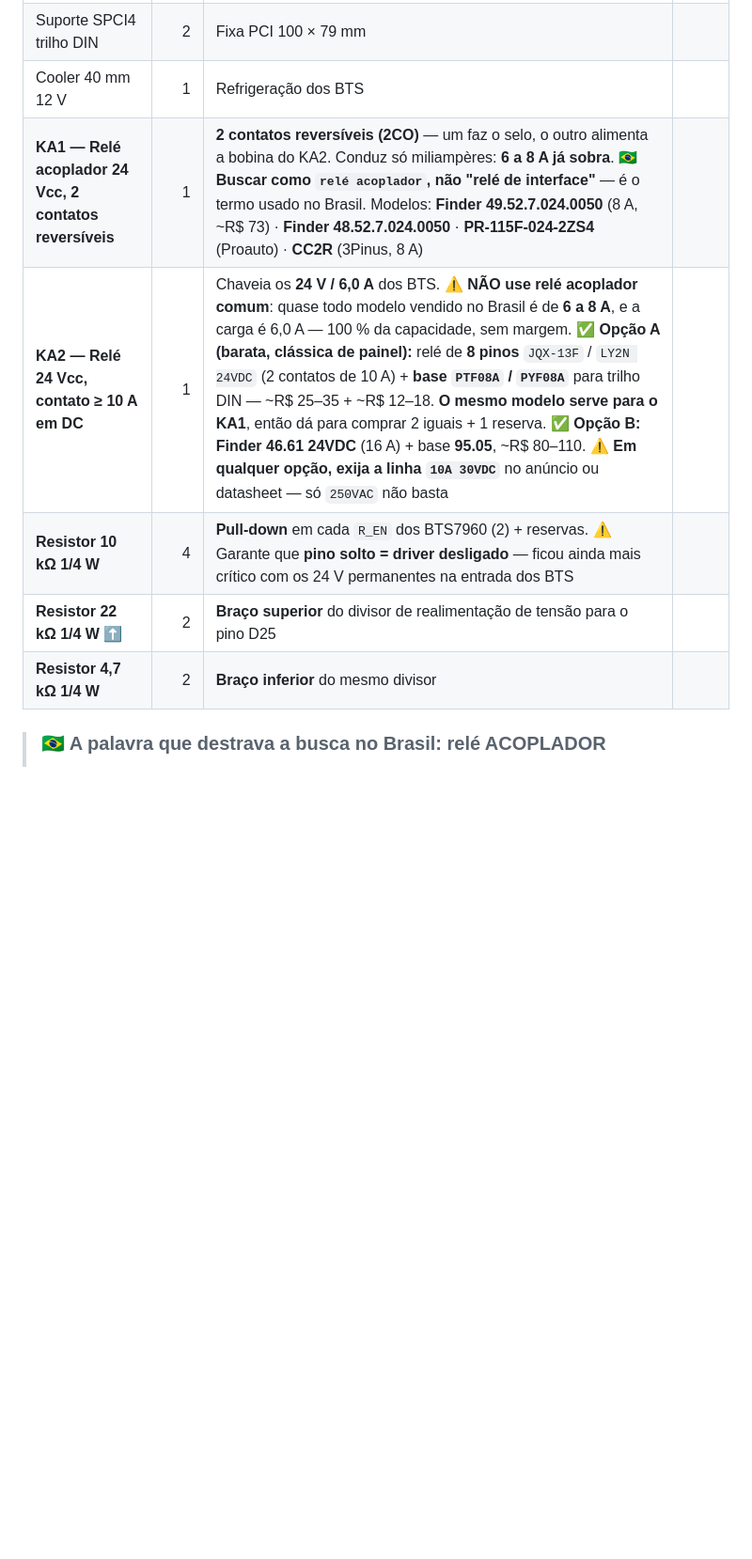
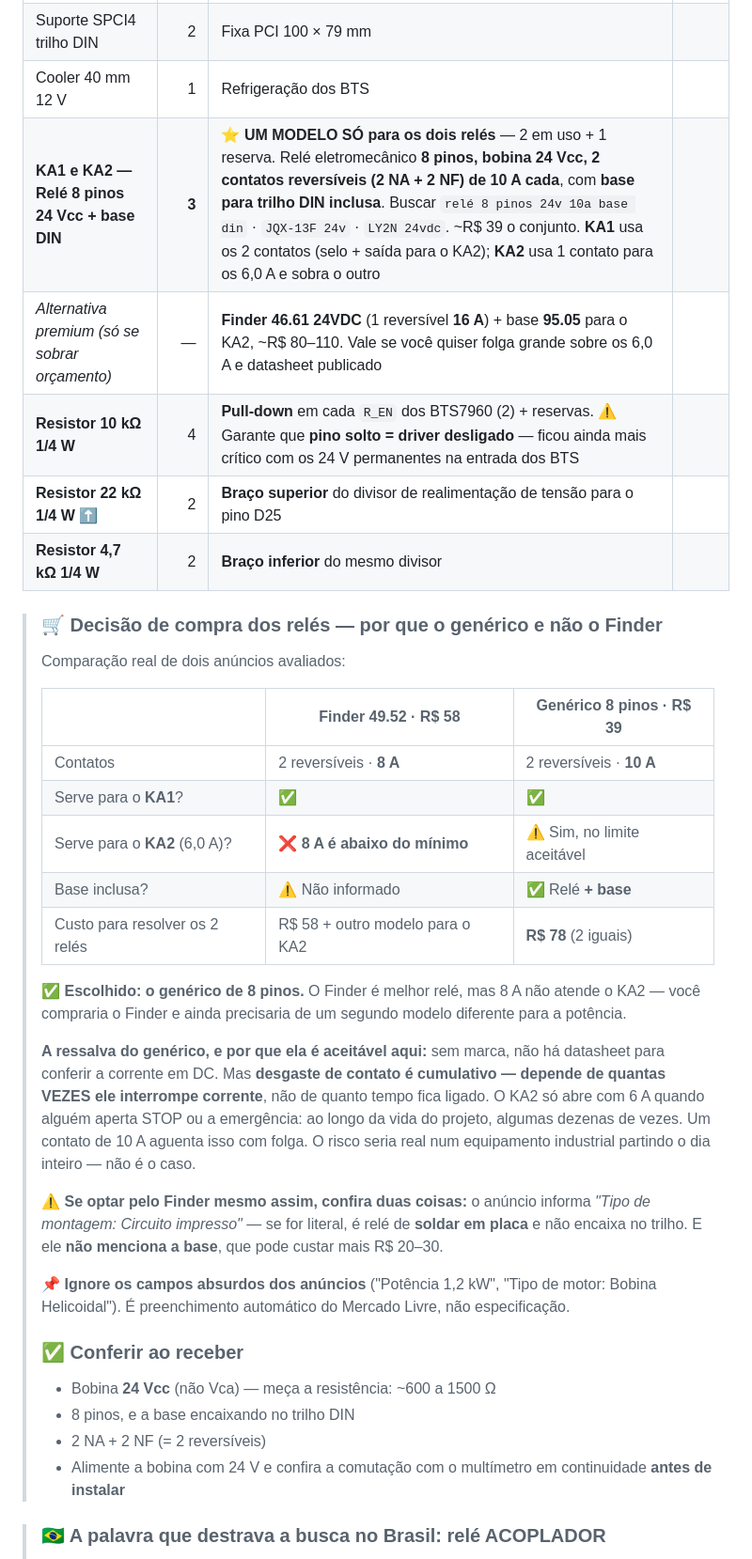
Before and after one commit to Brunobnhtr/projeto-integrador-camara-frigorifica, a Markdown page: camada_0_fundamentos/03_lista_materiais.md, the part around the change. Shown at 94% size. Drawn GitHub-style; blank space fills up the shorter version.

Commit message:
BOM: relés KA1 e KA2 padronizados num modelo só
Comparacao de dois anuncios reais avaliados pelo usuario:

  Finder 49.52 - R$ 58 - 2 reversiveis 8 A, base nao informada
  Generico 8 pinos - R$ 39 - 2 reversiveis 10 A, base inclusa

Escolhido o generico: o Finder e melhor rele, mas 8 A nao atende o
KA2 (carga de 6,0 A), entao seria preciso comprar o Finder E um
segundo modelo para a potencia. O generico de 10 A atende os dois -
3 unidades (2 em uso + 1 reserva) por ~R$ 117.

Ressalva do generico documentada com o raciocinio: sem marca nao ha
datasheet com a corrente em DC, mas desgaste de contato depende de
QUANTAS VEZES ele interrompe corrente. O KA2 so abre com 6 A em STOP
ou emergencia - dezenas de vezes na vida do projeto, nao milhares.
Um contato de 10 A aguenta isso com folga.

Alertas sobre o anuncio do Finder: informa 'Tipo de montagem: Circuito
impresso' (se literal, nao encaixa em trilho DIN) e nao menciona a
base, que pode custar mais R$ 20-30.

Checklist de recebimento: bobina 24 Vcc (600-1500 ohms), 8 pinos,
2 NA + 2 NF, e teste de comutacao antes de instalar.

Co-Authored-By: Claude Opus 5 <noreply@anthropic.com>

```diff
--- a/camada_0_fundamentos/03_lista_materiais.md
+++ b/camada_0_fundamentos/03_lista_materiais.md
@@ -443,11 +443,37 @@ O edital exige *"garantir conformidade com normas de segurança elétrica"*. Com
 | Driver ponte-H **BTS7960** | 2 | 43 A, pino IS de diagnóstico | |
 | Suporte SPCI4 trilho DIN | 2 | Fixa PCI 100 × 79 mm | |
 | Cooler 40 mm 12 V | 1 | Refrigeração dos BTS | |
-| **KA1 — Relé acoplador 24 Vcc, 2 contatos reversíveis** | 1 | **2 contatos reversíveis (2CO)** — um faz o selo, o outro alimenta a bobina do KA2. Conduz só miliampères: **6 a 8 A já sobra**. 🇧🇷 **Buscar como `relé acoplador`, não "relé de interface"** — é o termo usado no Brasil. Modelos: **Finder 49.52.7.024.0050** (8 A, ~R$ 73) · **Finder 48.52.7.024.0050** · **PR-115F-024-2ZS4** (Proauto) · **CC2R** (3Pinus, 8 A) | |
-| **KA2 — Relé 24 Vcc, contato ≥ 10 A em DC** | 1 | Chaveia os **24 V / 6,0 A** dos BTS. ⚠️ **NÃO use relé acoplador comum**: quase todo modelo vendido no Brasil é de **6 a 8 A**, e a carga é 6,0 A — 100 % da capacidade, sem margem. ✅ **Opção A (barata, clássica de painel):** relé de **8 pinos** `JQX-13F` / `LY2N 24VDC` (2 contatos de 10 A) + **base `PTF08A` / `PYF08A`** para trilho DIN — ~R$ 25–35 + ~R$ 12–18. **O mesmo modelo serve para o KA1**, então dá para comprar 2 iguais + 1 reserva. ✅ **Opção B:** **Finder 46.61 24VDC** (16 A) + base **95.05**, ~R$ 80–110. ⚠️ **Em qualquer opção, exija a linha `10A 30VDC`** no anúncio ou datasheet — só `250VAC` não basta | |
+| **KA1 e KA2 — Relé 8 pinos 24 Vcc + base DIN** | **3** | ⭐ **UM MODELO SÓ para os dois relés** — 2 em uso + 1 reserva. Relé eletromecânico **8 pinos, bobina 24 Vcc, 2 contatos reversíveis (2 NA + 2 NF) de 10 A cada**, com **base para trilho DIN inclusa**. Buscar `relé 8 pinos 24v 10a base din` · `JQX-13F 24v` · `LY2N 24vdc`. ~R$ 39 o conjunto. **KA1** usa os 2 contatos (selo + saída para o KA2); **KA2** usa 1 contato para os 6,0 A e sobra o outro | |
+| *Alternativa premium (só se sobrar orçamento)* | — | **Finder 46.61 24VDC** (1 reversível **16 A**) + base **95.05** para o KA2, ~R$ 80–110. Vale se você quiser folga grande sobre os 6,0 A e datasheet publicado | |
 | **Resistor 10 kΩ 1/4 W** | 4 | **Pull-down** em cada `R_EN` dos BTS7960 (2) + reservas. ⚠️ Garante que **pino solto = driver desligado** — ficou ainda mais crítico com os 24 V permanentes na entrada dos BTS | |
 | **Resistor 22 kΩ 1/4 W** ⬆ | 2 | **Braço superior** do divisor de realimentação de tensão para o pino D25 | |
 | **Resistor 4,7 kΩ 1/4 W** | 2 | **Braço inferior** do mesmo divisor | |
+
+> ### 🛒 Decisão de compra dos relés — por que o genérico e não o Finder
+>
+> Comparação real de dois anúncios avaliados:
+>
+> | | Finder 49.52 · R$ 58 | **Genérico 8 pinos · R$ 39** |
+> |---|---|---|
+> | Contatos | 2 reversíveis · **8 A** | 2 reversíveis · **10 A** |
+> | Serve para o **KA1**? | ✅ | ✅ |
+> | Serve para o **KA2** (6,0 A)? | ❌ **8 A é abaixo do mínimo** | ⚠️ Sim, no limite aceitável |
+> | Base inclusa? | ⚠️ Não informado | ✅ Relé **+ base** |
+> | Custo para resolver os 2 relés | R$ 58 + outro modelo para o KA2 | **R$ 78** (2 iguais) |
+>
+> ✅ **Escolhido: o genérico de 8 pinos.** O Finder é melhor relé, mas 8 A não atende o KA2 — você compraria o Finder e ainda precisaria de um segundo modelo diferente para a potência.
+>
+> **A ressalva do genérico, e por que ela é aceitável aqui:** sem marca, não há datasheet para conferir a corrente em DC. Mas **desgaste de contato é cumulativo — depende de quantas VEZES ele interrompe corrente**, não de quanto tempo fica ligado. O KA2 só abre com 6 A quando alguém aperta STOP ou a emergência: ao longo da vida do projeto, algumas dezenas de vezes. Um contato de 10 A aguenta isso com folga. O risco seria real num equipamento industrial partindo o dia inteiro — não é o caso.
+>
+> ⚠️ **Se optar pelo Finder mesmo assim, confira duas coisas:** o anúncio informa *"Tipo de montagem: Circuito impresso"* — se for literal, é relé de **soldar em placa** e não encaixa no trilho. E ele **não menciona a base**, que pode custar mais R$ 20–30.
+>
+> 📌 **Ignore os campos absurdos dos anúncios** ("Potência 1,2 kW", "Tipo de motor: Bobina Helicoidal"). É preenchimento automático do Mercado Livre, não especificação.
+>
+> ### ✅ Conferir ao receber
+> - Bobina **24 Vcc** (não Vca) — meça a resistência: ~600 a 1500 Ω
+> - 8 pinos, e a base encaixando no trilho DIN
+> - 2 NA + 2 NF (= 2 reversíveis)
+> - Alimente a bobina com 24 V e confira a comutação com o multímetro em continuidade **antes de instalar**
 
 > ### 🇧🇷 A palavra que destrava a busca no Brasil: **relé ACOPLADOR**
 >
```
